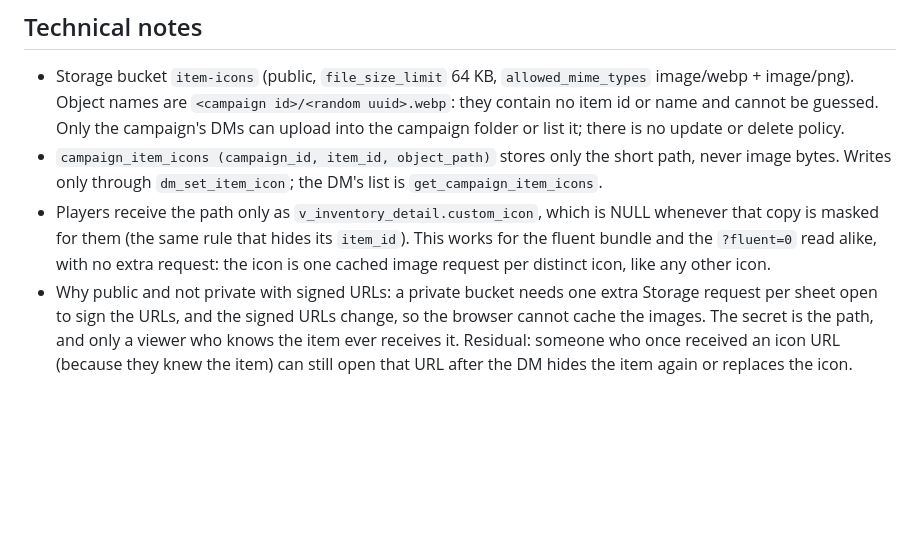
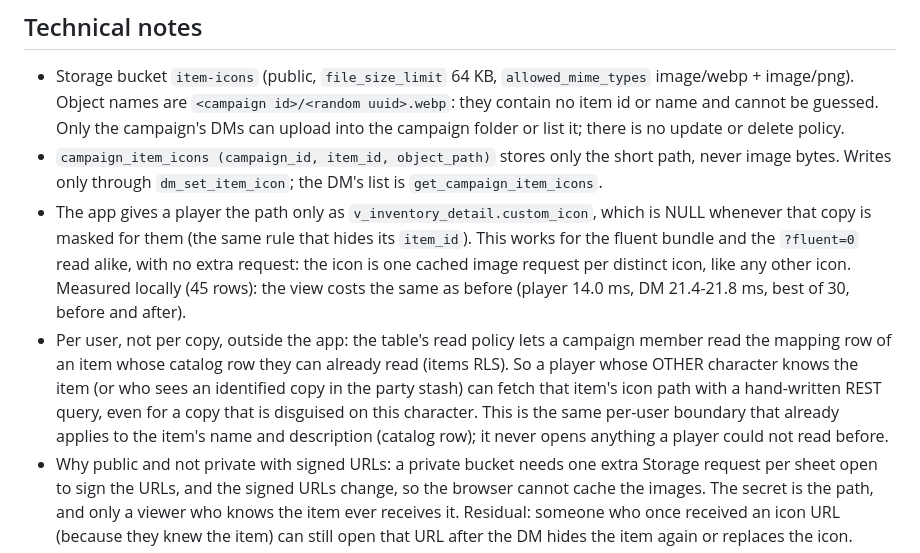
Before and after one commit to alexandrajuscak/tavern_ledger, a Markdown page: docs/CUSTOM_ICONS.md, the part around the change. Drawn GitHub-style; blank space fills up the shorter version.

Commit message:
docs: custom icons - the per-user REST boundary and the view cost measurement
Co-Authored-By: Claude Opus 5.5 <noreply@anthropic.com>

```diff
--- a/docs/CUSTOM_ICONS.md
+++ b/docs/CUSTOM_ICONS.md
@@ -42,9 +42,15 @@ player's sheet (it matches the decoy you see there) and your icon everywhere els
   upload into the campaign folder or list it; there is no update or delete policy.
 - `campaign_item_icons (campaign_id, item_id, object_path)` stores only the short path, never image bytes. Writes only through
   `dm_set_item_icon`; the DM's list is `get_campaign_item_icons`.
-- Players receive the path only as `v_inventory_detail.custom_icon`, which is NULL whenever that copy is masked for them
-  (the same rule that hides its `item_id`). This works for the fluent bundle and the `?fluent=0` read alike, with no extra
-  request: the icon is one cached image request per distinct icon, like any other icon.
+- The app gives a player the path only as `v_inventory_detail.custom_icon`, which is NULL whenever that copy is masked for
+  them (the same rule that hides its `item_id`). This works for the fluent bundle and the `?fluent=0` read alike, with no
+  extra request: the icon is one cached image request per distinct icon, like any other icon. Measured locally (45 rows):
+  the view costs the same as before (player 14.0 ms, DM 21.4-21.8 ms, best of 30, before and after).
+- Per user, not per copy, outside the app: the table's read policy lets a campaign member read the mapping row of an item
+  whose catalog row they can already read (items RLS). So a player whose OTHER character knows the item (or who sees an
+  identified copy in the party stash) can fetch that item's icon path with a hand-written REST query, even for a copy that
+  is disguised on this character. This is the same per-user boundary that already applies to the item's name and
+  description (catalog row); it never opens anything a player could not read before.
 - Why public and not private with signed URLs: a private bucket needs one extra Storage request per sheet open to sign the
   URLs, and the signed URLs change, so the browser cannot cache the images. The secret is the path, and only a viewer who
   knows the item ever receives it. Residual: someone who once received an icon URL (because they knew the item) can still
```
